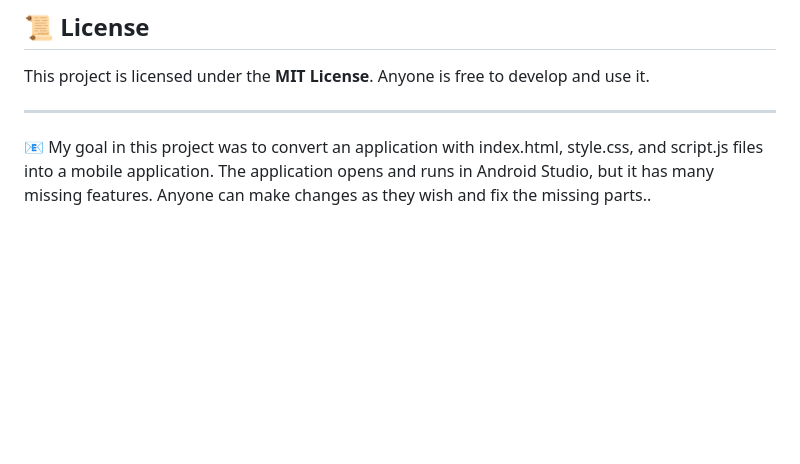
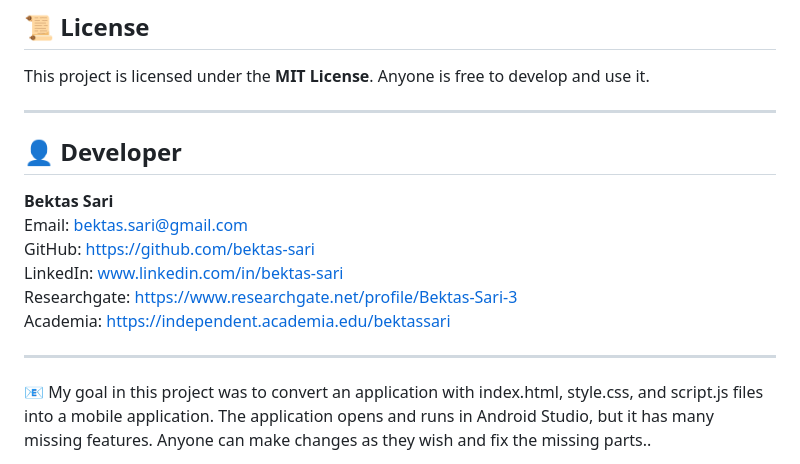
Before and after one commit to bektas-sari/word-game-mobil-app, a Markdown page: README.md, the part around the change. Rendered like a GitHub page; blank space fills up the shorter version.

```diff
--- a/README.md
+++ b/README.md
@@ -73,6 +73,18 @@ This file specifies which directory Capacitor should use as web content.
 This project is licensed under the **MIT License**. Anyone is free to develop and use it.
 
 ---
+
+## 👤 Developer
+
+**Bektas Sari**
+Email: bektas.sari@gmail.com  <br>
+GitHub: https://github.com/bektas-sari <br>
+LinkedIn: www.linkedin.com/in/bektas-sari <br>
+Researchgate: https://www.researchgate.net/profile/Bektas-Sari-3 <br>
+Academia: https://independent.academia.edu/bektassari <br>
+
+---
+
 📧 My goal in this project was to convert an application with index.html, style.css, and script.js files into a mobile application.
 The application opens and runs in Android Studio, but it has many missing features. Anyone can make changes as they wish and fix the missing parts..
 
```
